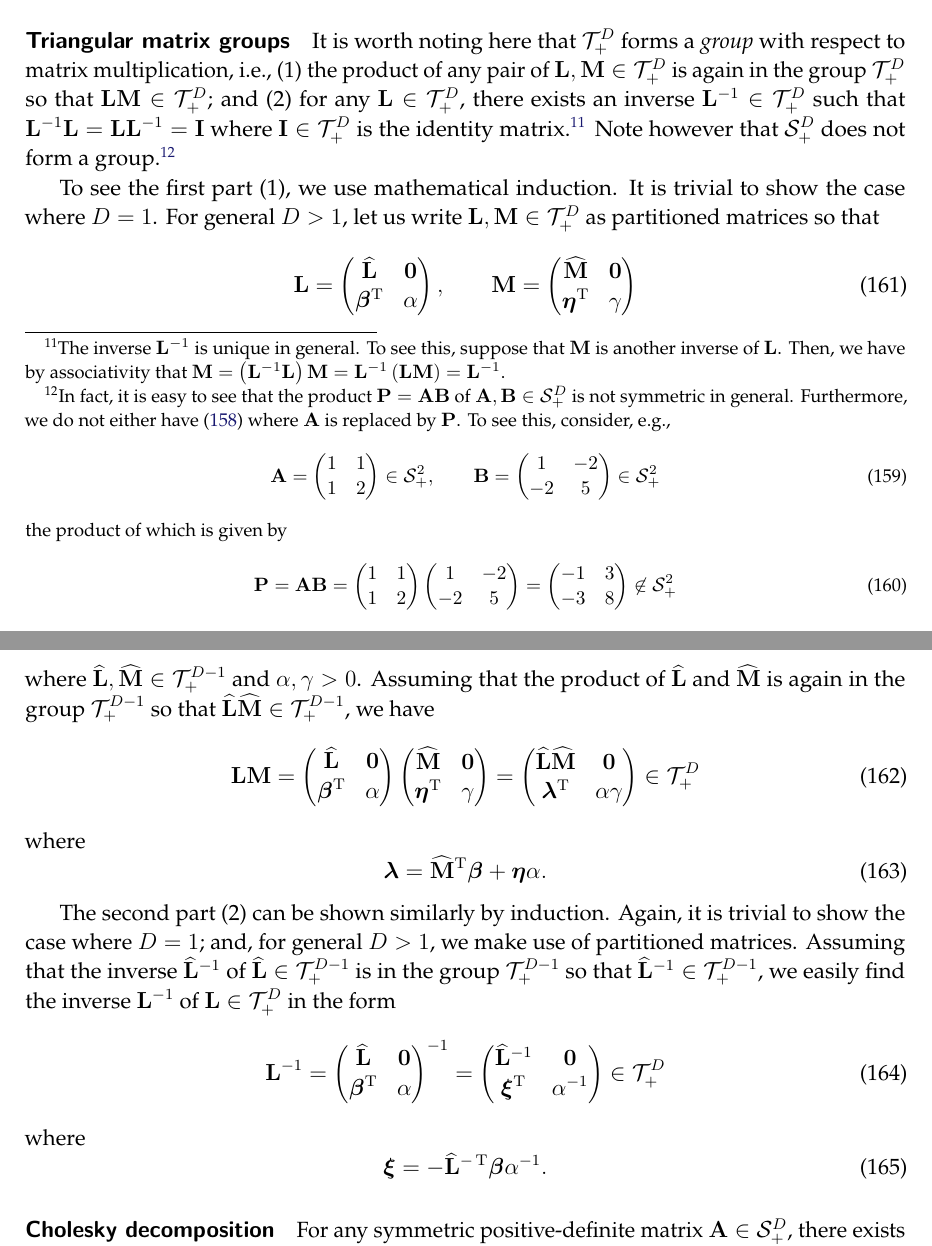
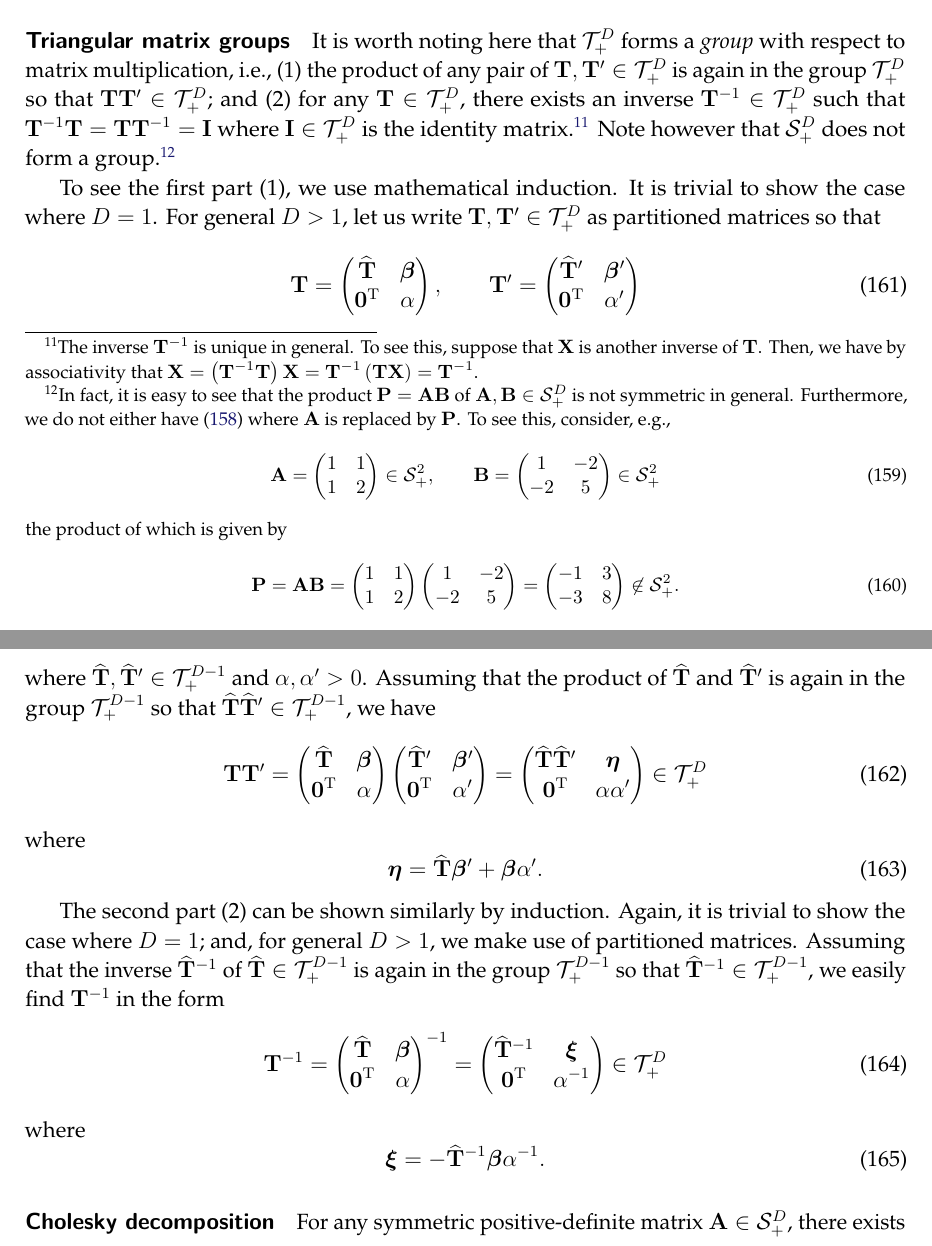
Before and after one commit to yousuketakada/prml_errata, a LaTeX document (prml_errata.tex): two parts of pages 37 and 38 of 54, joined at a grey line, cut so that both start at the same text. Compiled offline with pdfLaTeX.

Commit message:
Edit: Triangular matrix groups

```diff
--- a/prml_errata.tex
+++ b/prml_errata.tex
@@ -2649,18 +2649,18 @@ equal to its diagonal elements~$T_{ii} > 0$.
 \parhead{Triangular matrix groups}
 It is worth noting here that
 $\mathcal{T}_{+}^{D}$ forms a \emph{group} with respect to matrix multiplication, i.e.,
-(1)~the product of any pair of $\mathbf{L}, \mathbf{M} \in \mathcal{T}_{+}^{D}$
+(1)~the product of any pair of $\mathbf{T}, \mathbf{T}' \in \mathcal{T}_{+}^{D}$
 is again in the group~$\mathcal{T}_{+}^{D}$
-so that $\mathbf{L}\mathbf{M} \in \mathcal{T}_{+}^{D}$; and
-(2)~for any $\mathbf{L} \in \mathcal{T}_{+}^{D}$,
-there exists an inverse~$\mathbf{L}^{-1} \in \mathcal{T}_{+}^{D}$ such that
-$\mathbf{L}^{-1} \mathbf{L} = \mathbf{L} \mathbf{L}^{-1} = \mathbf{I}$
+so that $\mathbf{T}\mathbf{T}' \in \mathcal{T}_{+}^{D}$; and
+(2)~for any $\mathbf{T} \in \mathcal{T}_{+}^{D}$,
+there exists an inverse~$\mathbf{T}^{-1} \in \mathcal{T}_{+}^{D}$ such that
+$\mathbf{T}^{-1} \mathbf{T} = \mathbf{T} \mathbf{T}^{-1} = \mathbf{I}$
 where $\mathbf{I} \in \mathcal{T}_{+}^{D}$ is the identity matrix.\footnote{%
-The inverse~$\mathbf{L}^{-1}$ is unique in general.
-To see this, suppose that $\mathbf{M}$ is another inverse of $\mathbf{L}$.
+The inverse~$\mathbf{T}^{-1}$ is unique in general.
+To see this, suppose that $\mathbf{X}$ is another inverse of $\mathbf{T}$.
 Then, we have by associativity that
-$\mathbf{M} = \left( \mathbf{L}^{-1} \mathbf{L} \right) \mathbf{M} =
-\mathbf{L}^{-1} \left( \mathbf{L} \mathbf{M} \right) = \mathbf{L}^{-1}$.}
+$\mathbf{X} = \left( \mathbf{T}^{-1} \mathbf{T} \right) \mathbf{X} =
+\mathbf{T}^{-1} \left( \mathbf{T} \mathbf{X} \right) = \mathbf{T}^{-1}$.}
 Note however that $\mathcal{S}_{+}^{D}$ does not form a group.\footnote{%
 In fact, it is easy to see that the product~$\mathbf{P} = \mathbf{A}\mathbf{B}$ of
 $\mathbf{A}, \mathbf{B} \in \mathcal{S}_{+}^{D}$ is not symmetric in general.
@@ -2693,76 +2693,76 @@ the product of which is given by
 \begin{pmatrix}
 -1 & 3 \\
 -3 & 8
-\end{pmatrix} \not\in \mathcal{S}_{+}^{2}
-\end{equation}
-so that we have $\mathbf{x}^{\operatorname{T}}\mathbf{P}\mathbf{x} = -1 < 0$
-where $\mathbf{x} = \left( 1, 0 \right)^{\operatorname{T}}$.}
+\end{pmatrix} \not\in \mathcal{S}_{+}^{2} .
+\end{equation}
+If we take, e.g, $\mathbf{x} = \left( 1, 0 \right)^{\operatorname{T}}$,
+then $\mathbf{x}^{\operatorname{T}}\mathbf{P}\mathbf{x} = -1 < 0$.}
 
 To see the first part~(1), we use mathematical induction.
 It is trivial to show the case where $D = 1$.
-For general $D > 1$, let us write $\mathbf{L}, \mathbf{M} \in \mathcal{T}_{+}^{D}$
+For general $D > 1$, let us write $\mathbf{T}, \mathbf{T}' \in \mathcal{T}_{+}^{D}$
 as partitioned matrices so that
 \begin{equation}
-\mathbf{L} =
-\begin{pmatrix}
-\widehat{\mathbf{L}} & \mathbf{0} \\
-\bm{\beta}^{\operatorname{T}} & \alpha
+\mathbf{T} =
+\begin{pmatrix}
+\widehat{\mathbf{T}} & \bm{\beta} \\
+\mathbf{0}^{\operatorname{T}} & \alpha
 \end{pmatrix}, \qquad
-\mathbf{M} =
-\begin{pmatrix}
-\widehat{\mathbf{M}} & \mathbf{0} \\
-\bm{\eta}^{\operatorname{T}} & \gamma
+\mathbf{T}' =
+\begin{pmatrix}
+\widehat{\mathbf{T}}' & \bm{\beta}' \\
+\mathbf{0}^{\operatorname{T}} & \alpha'
 \end{pmatrix}
 \label{eq:partitioned_matrices_for_proof_of_triangular_matrix_group}
 \end{equation}
-where $\widehat{\mathbf{L}}, \widehat{\mathbf{M}} \in \mathcal{T}_{+}^{D - 1}$ and
-$\alpha, \gamma > 0$.
-Assuming that the product of $\widehat{\mathbf{L}}$ and $\widehat{\mathbf{M}}$ is again
+where $\widehat{\mathbf{T}}, \widehat{\mathbf{T}}' \in \mathcal{T}_{+}^{D - 1}$ and
+$\alpha, \alpha' > 0$.
+Assuming that the product of $\widehat{\mathbf{T}}$ and $\widehat{\mathbf{T}}'$ is again
 in the group~$\mathcal{T}_{+}^{D - 1}$ so that
-$\widehat{\mathbf{L}}\widehat{\mathbf{M}} \in \mathcal{T}_{+}^{D - 1}$,
+$\widehat{\mathbf{T}}\widehat{\mathbf{T}}' \in \mathcal{T}_{+}^{D - 1}$,
 we have
 \begin{equation}
-\mathbf{L}\mathbf{M} =
-\begin{pmatrix}
-\widehat{\mathbf{L}} & \mathbf{0} \\
-\bm{\beta}^{\operatorname{T}} & \alpha
+\mathbf{T}\mathbf{T}' =
+\begin{pmatrix}
+\widehat{\mathbf{T}} & \bm{\beta} \\
+\mathbf{0}^{\operatorname{T}} & \alpha
 \end{pmatrix}
 \begin{pmatrix}
-\widehat{\mathbf{M}} & \mathbf{0} \\
-\bm{\eta}^{\operatorname{T}} & \gamma
+\widehat{\mathbf{T}}' & \bm{\beta}' \\
+\mathbf{0}^{\operatorname{T}} & \alpha'
 \end{pmatrix}
 =
 \begin{pmatrix}
-\widehat{\mathbf{L}}\widehat{\mathbf{M}} & \mathbf{0} \\
-\bm{\lambda}^{\operatorname{T}} & \alpha\gamma
+\widehat{\mathbf{T}}\widehat{\mathbf{T}}' & \bm{\eta} \\
+\mathbf{0}^{\operatorname{T}} & \alpha\alpha'
 \end{pmatrix} \in \mathcal{T}_{+}^{D}
 \end{equation}
 where
 \begin{equation}
-\bm{\lambda} = \widehat{\mathbf{M}}^{\operatorname{T}}\bm{\beta} + \bm{\eta}\alpha .
+\bm{\eta} = \widehat{\mathbf{T}}\bm{\beta}' + \bm{\beta}\alpha' .
 \end{equation}
 
 The second part~(2) can be shown similarly by induction.
 Again, it is trivial to show the case where $D = 1$; and,
 for general $D > 1$, we make use of partitioned matrices.
-Assuming that the inverse~$\widehat{\mathbf{L}}^{-1}$ of
-$\widehat{\mathbf{L}} \in \mathcal{T}_{+}^{D - 1}$ is in the group~$\mathcal{T}_{+}^{D - 1}$
-so that $\widehat{\mathbf{L}}^{-1} \in \mathcal{T}_{+}^{D - 1}$,
-we easily find the inverse~$\mathbf{L}^{-1}$ of $\mathbf{L} \in \mathcal{T}_{+}^{D}$ in the form
-\begin{equation}
-\mathbf{L}^{-1} =
-\begin{pmatrix}
-\widehat{\mathbf{L}} & \mathbf{0} \\
-\bm{\beta}^{\operatorname{T}} & \alpha
+Assuming that the inverse~$\widehat{\mathbf{T}}^{-1}$ of
+$\widehat{\mathbf{T}} \in \mathcal{T}_{+}^{D - 1}$ is again in the group~$\mathcal{T}_{+}^{D - 1}$
+so that $\widehat{\mathbf{T}}^{-1} \in \mathcal{T}_{+}^{D - 1}$,
+we easily find $\mathbf{T}^{-1}$ in the form
+\begin{equation}
+\mathbf{T}^{-1} =
+\begin{pmatrix}
+\widehat{\mathbf{T}} & \bm{\beta} \\
+\mathbf{0}^{\operatorname{T}} & \alpha
 \end{pmatrix}^{-1} =
 \begin{pmatrix}
-\widehat{\mathbf{L}}^{-1} & \mathbf{0} \\
-\bm{\xi}^{\operatorname{T}} & \alpha^{-1}
+\widehat{\mathbf{T}}^{-1} & \bm{\xi} \\
+\mathbf{0}^{\operatorname{T}} & \alpha^{-1}
 \end{pmatrix} \in \mathcal{T}_{+}^{D}
 \end{equation}
 where
 \begin{equation}
-\bm{\xi} = -\widehat{\mathbf{L}}^{-\operatorname{T}} \bm{\beta} \alpha^{-1} .
+\bm{\xi} = -\widehat{\mathbf{T}}^{-1} \bm{\beta} \alpha^{-1} .
 \end{equation}
 
 \parhead{Cholesky decomposition}
```
